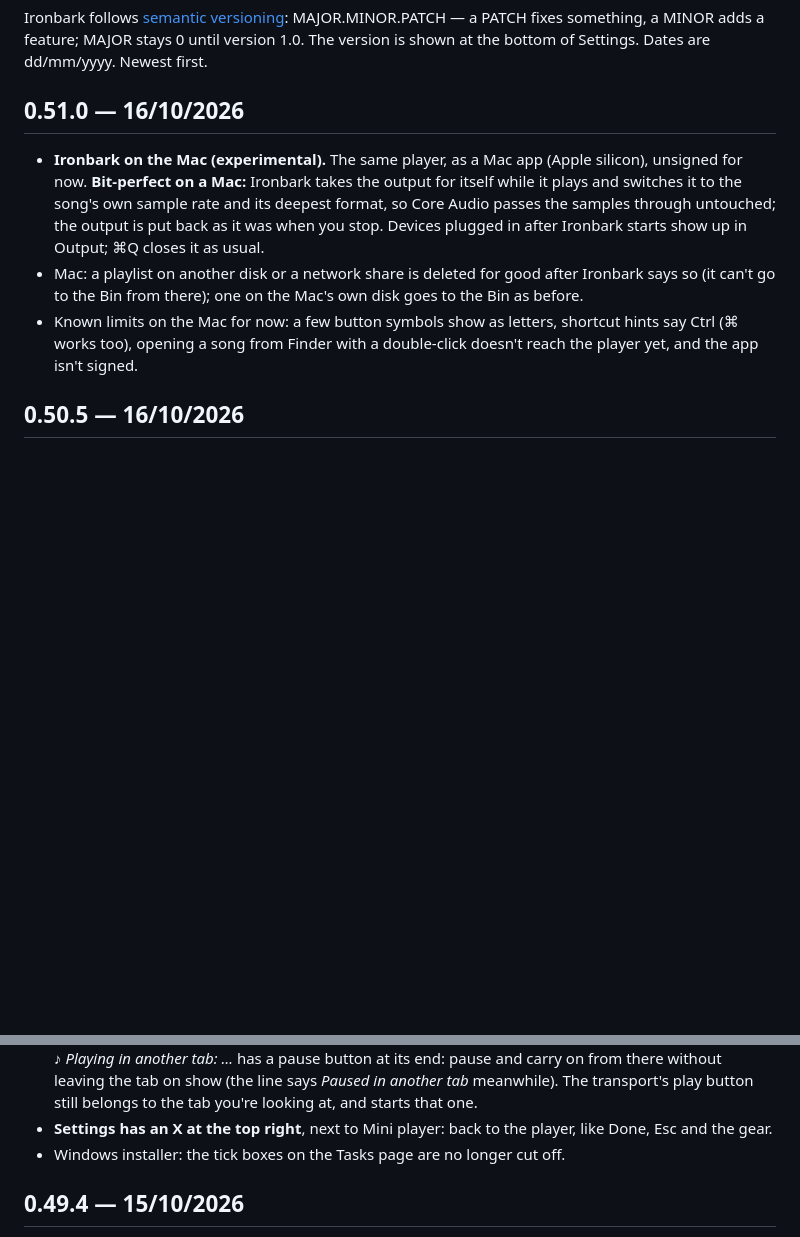
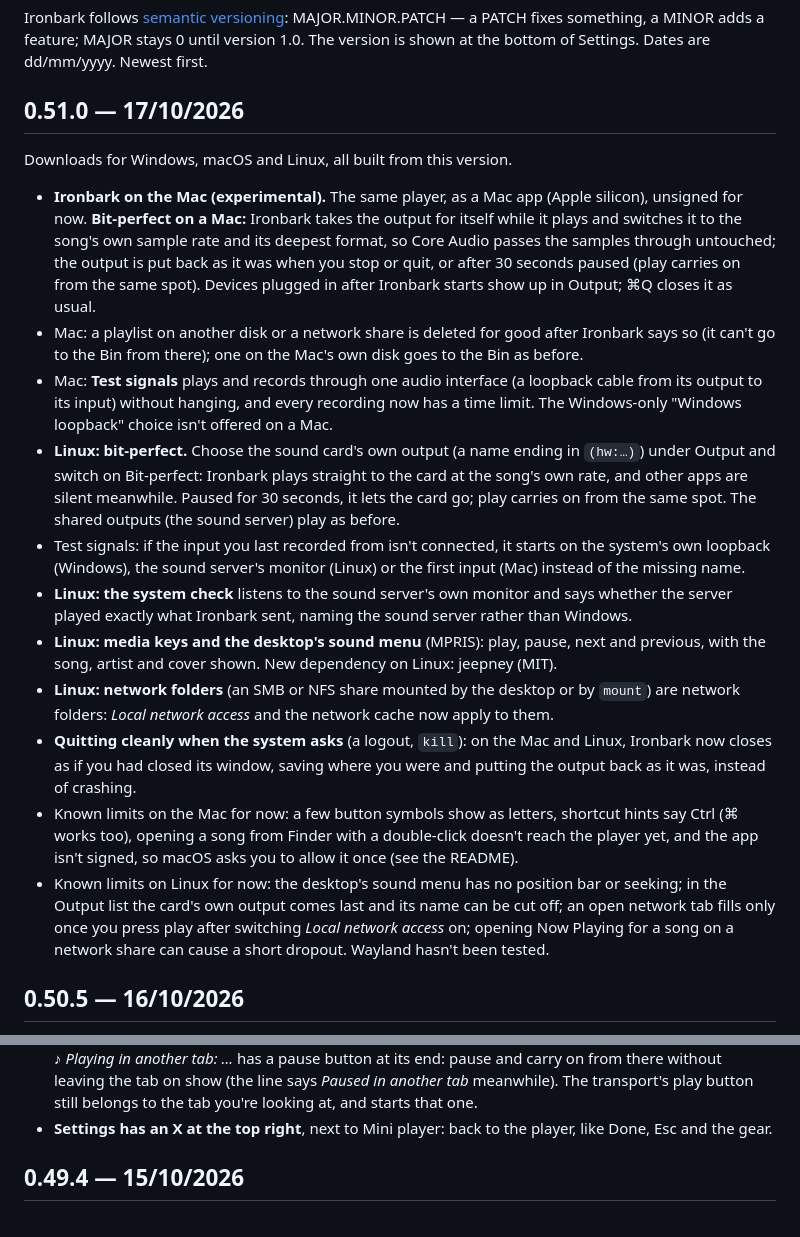
Before and after one commit to digitalgreenhouse-au/ironbark, a Markdown page: CHANGELOG.md, 2 parts joined by grey strips. Rendered like a GitHub page; blank space fills up the shorter version.

```diff
--- a/CHANGELOG.md
+++ b/CHANGELOG.md
@@ -4,18 +4,45 @@ Ironbark follows [semantic versioning](https://semver.org): MAJOR.MINOR.PATCH
 something, a MINOR adds a feature; MAJOR stays 0 until version 1.0. The version is shown at the
 bottom of Settings. Dates are dd/mm/yyyy. Newest first.
 
-## 0.51.0 — 16/10/2026
+## 0.51.0 — 17/10/2026
+
+Downloads for Windows, macOS and Linux, all built from this version.
 
 - **Ironbark on the Mac (experimental).** The same player, as a Mac app (Apple silicon), unsigned
   for now. **Bit-perfect on a Mac:** Ironbark takes the output for itself while it plays and
   switches it to the song's own sample rate and its deepest format, so Core Audio passes the
-  samples through untouched; the output is put back as it was when you stop. Devices plugged in
-  after Ironbark starts show up in Output; ⌘Q closes it as usual.
+  samples through untouched; the output is put back as it was when you stop or quit, or after
+  30 seconds paused (play carries on from the same spot). Devices plugged in after Ironbark starts
+  show up in Output; ⌘Q closes it as usual.
 - Mac: a playlist on another disk or a network share is deleted for good after Ironbark says so
   (it can't go to the Bin from there); one on the Mac's own disk goes to the Bin as before.
+- Mac: **Test signals** plays and records through one audio interface (a loopback cable from its
+  output to its input) without hanging, and every recording now has a time limit. The Windows-only
+  "Windows loopback" choice isn't offered on a Mac.
+- **Linux: bit-perfect.** Choose the sound card's own output (a name ending in `(hw:…)`) under
+  Output and switch on Bit-perfect: Ironbark plays straight to the card at the song's own rate,
+  and other apps are silent meanwhile. Paused for 30 seconds, it lets the card go; play carries on
+  from the same spot. The shared outputs (the sound server) play as before.
+- Test signals: if the input you last recorded from isn't connected, it starts on the system's
+  own loopback (Windows), the sound server's monitor (Linux) or the first input (Mac) instead of
+  the missing name.
+- **Linux: the system check** listens to the sound server's own monitor and says whether the
+  server played exactly what Ironbark sent, naming the sound server rather than Windows.
+- **Linux: media keys and the desktop's sound menu** (MPRIS): play, pause, next and previous, with
+  the song, artist and cover shown. New dependency on Linux: jeepney (MIT).
+- **Linux: network folders** (an SMB or NFS share mounted by the desktop or by `mount`) are
+  network folders: *Local network access* and the network cache now apply to them.
+- **Quitting cleanly when the system asks** (a logout, `kill`): on the Mac and Linux, Ironbark now
+  closes as if you had closed its window, saving where you were and putting the output back as it
+  was, instead of crashing.
 - Known limits on the Mac for now: a few button symbols show as letters, shortcut hints say Ctrl
   (⌘ works too), opening a song from Finder with a double-click doesn't reach the player yet, and
-  the app isn't signed.
+  the app isn't signed, so macOS asks you to allow it once (see the README).
+- Known limits on Linux for now: the desktop's sound menu has no position bar or seeking; in the
+  Output list the card's own output comes last and its name can be cut off; an open network tab
+  fills only once you press play after switching *Local network access* on; opening Now Playing
+  for a song on a network share can cause a short dropout. Wayland hasn't been tested.
+
 ## 0.50.5 — 16/10/2026
 
 - Linux: the list of third-party software now names BLT 2.5 (MIT licence), which the Linux
@@ -88,7 +115,6 @@ bottom of Settings. Dates are dd/mm/yyyy. Newest first.
   transport's play button still belongs to the tab you're looking at, and starts that one.
 - **Settings has an X at the top right**, next to Mini player: back to the player, like Done, Esc
   and the gear.
-- Windows installer: the tick boxes on the Tasks page are no longer cut off.
 
 ## 0.49.4 — 15/10/2026
 
```
Also changed, not shown: README.md (+3 -3 lines).
